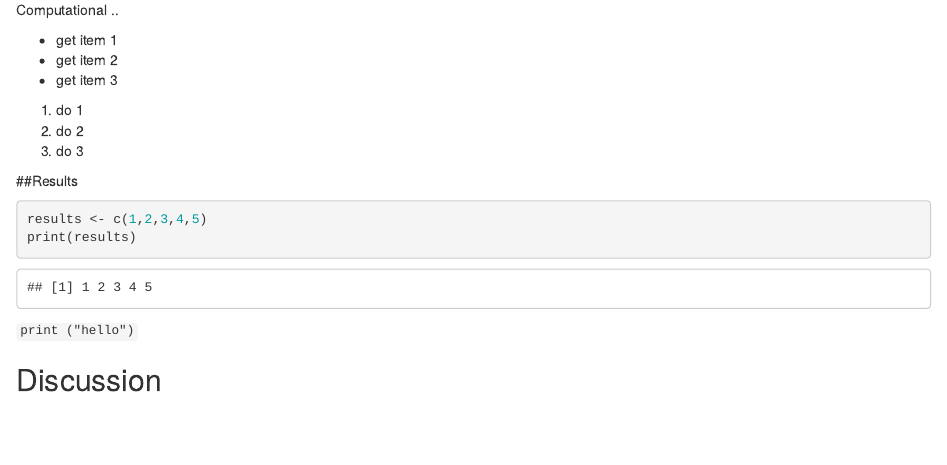
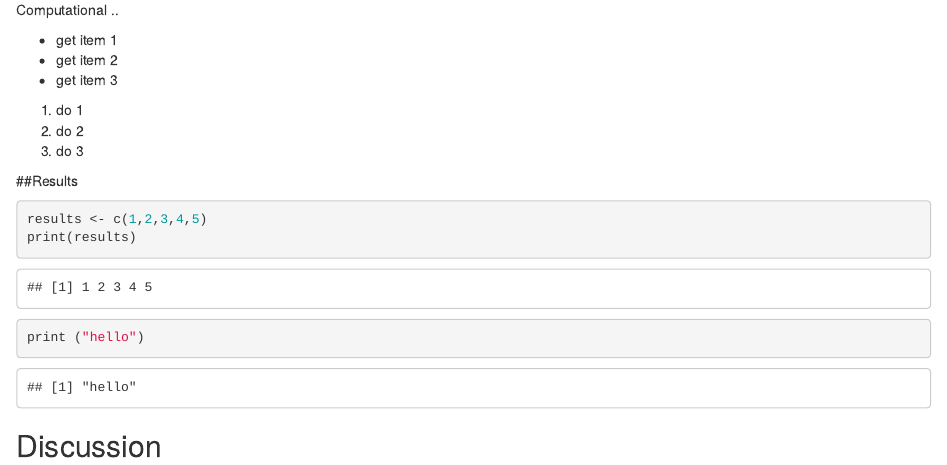
Before and after one commit to lynnoyoung/150109SoftwareCarpentry, an R Markdown document (thesis.Rmd): the page in a window 1100 px wide, from 270 px down. Rendered offline with R 4.5, knitr and Pandoc, with nearby package versions.

Commit message:
testing R chunks

````diff
--- a/thesis.Rmd
+++ b/thesis.Rmd
@@ -25,6 +25,8 @@ results <- c(1,2,3,4,5)
 print(results)
 ```
 
-`print ("hello")`
+```{r}
+print ("hello")
+```
 
 ## Discussion
````
Also changed, not shown: thesis.html, 1 other file.
